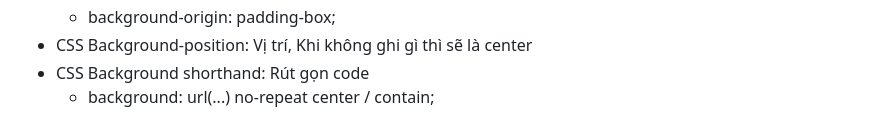
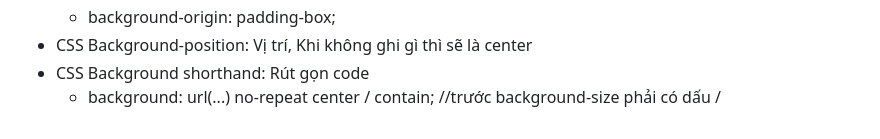
Before and after one commit to Mefuuuu/HTML-CSS, a Markdown page: README.md, the part around the change. Drawn GitHub-style.

```diff
--- a/README.md
+++ b/README.md
@@ -141,4 +141,4 @@ Gồm 3 cách:
   + background-origin: padding-box;
 - CSS Background-position: Vị trí, Khi không ghi gì thì sẽ là center
 - CSS Background shorthand: Rút gọn code
-  + background: url(...) no-repeat center / contain;
+  + background: url(...) no-repeat center / contain; //trước background-size phải có dấu /
```
